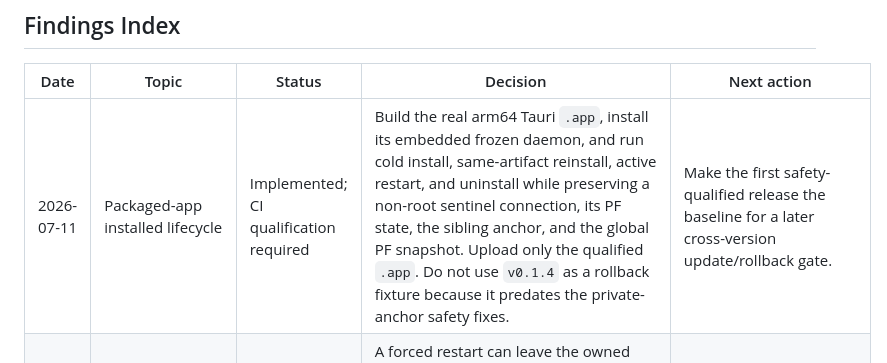
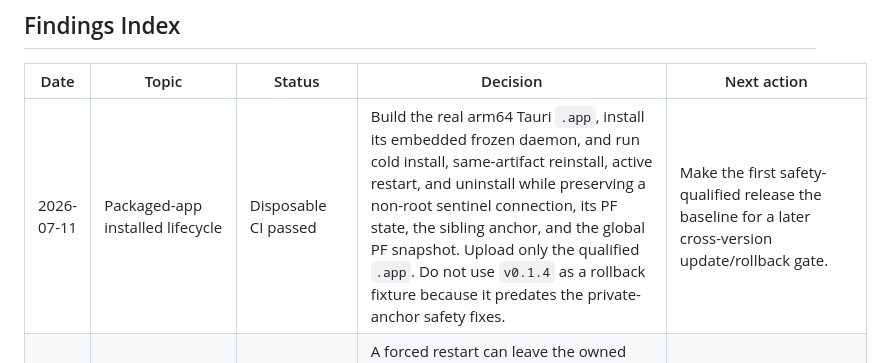
Before and after one commit to aiwaki/slipstream, a Markdown page: docs/ROUTING_RESEARCH.md, the part around the change. Rendered like a GitHub page.

Commit message:
Record packaged lifecycle qualification

```diff
--- a/docs/ROUTING_RESEARCH.md
+++ b/docs/ROUTING_RESEARCH.md
@@ -9,7 +9,7 @@ safe follow-ups. This is an engineering note, not user-facing documentation.
 
 | Date | Topic | Status | Decision | Next action |
 |---|---|---|---|---|
-| 2026-07-11 | Packaged-app installed lifecycle | Implemented; CI qualification required | Build the real arm64 Tauri `.app`, install its embedded frozen daemon, and run cold install, same-artifact reinstall, active restart, and uninstall while preserving a non-root sentinel connection, its PF state, the sibling anchor, and the global PF snapshot. Upload only the qualified `.app`. Do not use `v0.1.4` as a rollback fixture because it predates the private-anchor safety fixes. | Make the first safety-qualified release the baseline for a later cross-version update/rollback gate. |
+| 2026-07-11 | Packaged-app installed lifecycle | Disposable CI passed | Build the real arm64 Tauri `.app`, install its embedded frozen daemon, and run cold install, same-artifact reinstall, active restart, and uninstall while preserving a non-root sentinel connection, its PF state, the sibling anchor, and the global PF snapshot. Upload only the qualified `.app`. Do not use `v0.1.4` as a rollback fixture because it predates the private-anchor safety fixes. | Make the first safety-qualified release the baseline for a later cross-version update/rollback gate. |
 | 2026-07-11 | Live private anchor misread as legacy global PF | Fixed; disposable restart passed | A forced restart can leave the owned child anchor populated for the next daemon. Never run the one-time legacy global-rules migration while `com.apple/slipstream` already contains the expected redirect; otherwise an effective root listing can trigger `pfctl -f /etc/pf.conf` and discard unrelated PF state. | Keep the long-lived sentinel-state restart check; remove the legacy reload path after the migration window closes. |
 | 2026-07-11 | Script-mode installed lifecycle | Disposable CI passed | The dev installer omitted `primes.py`, so a source-installed LaunchDaemon could crash-loop before reaching routing. Copy the complete local Python payload, remove status/TGWS runtime artifacts on uninstall, and qualify cold install, reinstall, active restart, uninstall, sentinel rules, and a long-lived sentinel PF state on a disposable runner only. | Keep this destructive lifecycle smoke restricted to disposable CI. |
 | 2026-07-11 | Anchor-scoped `pfctl -F all` | Fixed; disposable privileged smoke passed | macOS documents `-F all` as including the shared state table. An anchor argument scopes rulesets, but it does not make a global state flush acceptable. Flush only `rules` and `nat` in `com.apple/slipstream`; forbid `all` and `states` in daemon recovery, tray recovery, tests, and operator docs. | Keep the disposable sentinel smoke as a required CI gate; extend release qualification to installed restart/uninstall. |
```
